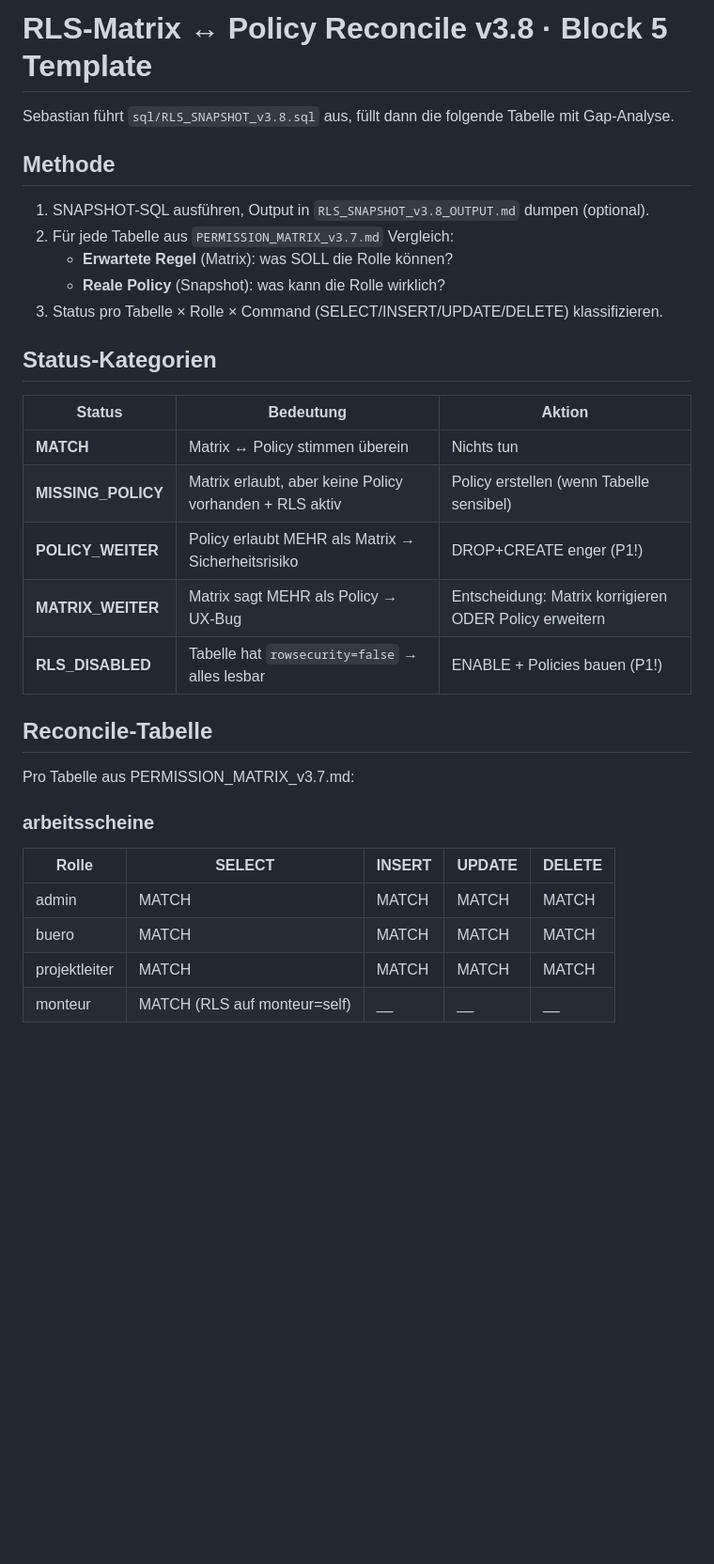
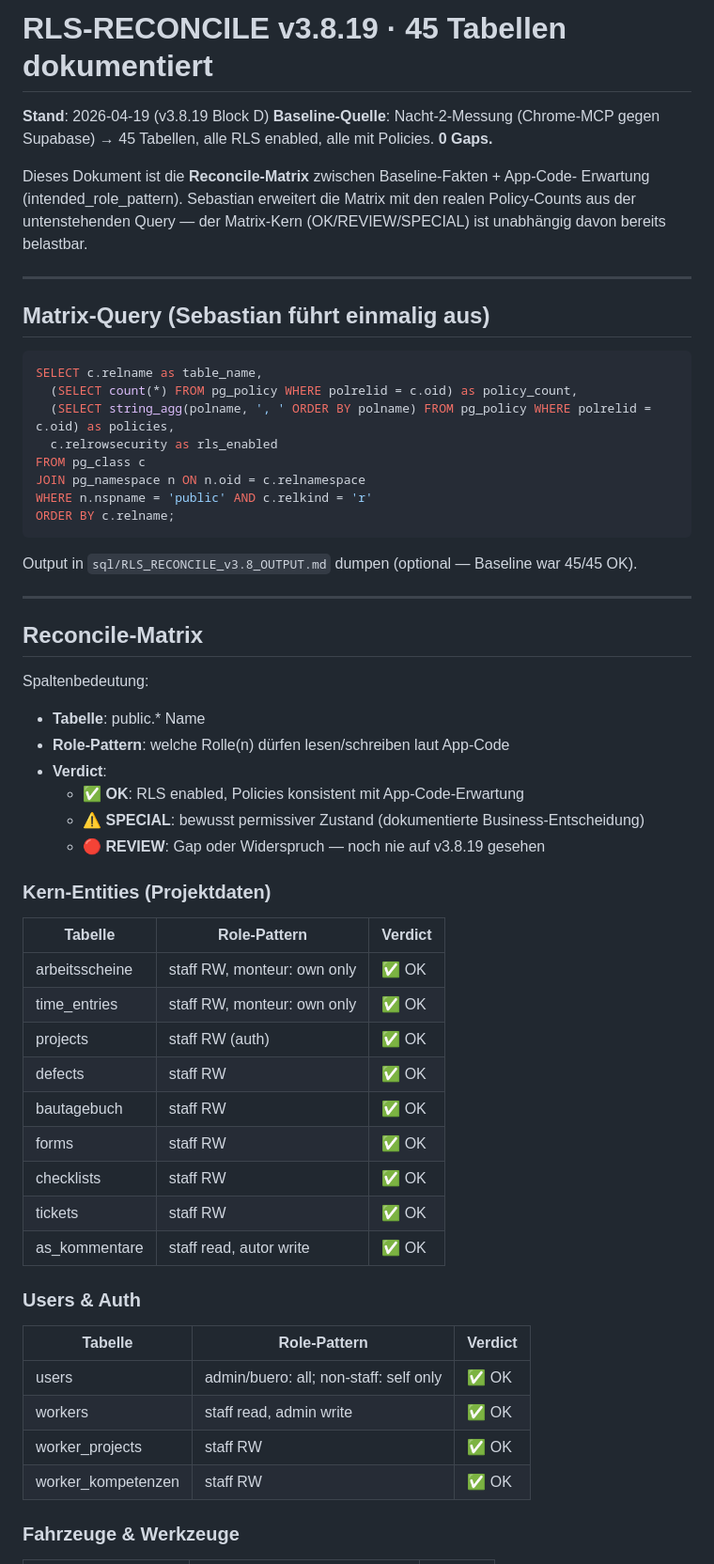
Before and after one commit to EPKolar/epkolar-app, a Markdown page: sql/RLS_RECONCILE_v3.8.md, the part around one of its changes. Shown at 94% size. Rendered like a GitHub page; blank space fills up the shorter version.

````diff
--- a/sql/RLS_RECONCILE_v3.8.md
+++ b/sql/RLS_RECONCILE_v3.8.md
@@ -1,34 +1,65 @@
-# RLS-Matrix ↔ Policy Reconcile v3.8 · Block 5 Template
+# RLS-RECONCILE v3.8.19 · 45 Tabellen dokumentiert
 
-Sebastian führt `sql/RLS_SNAPSHOT_v3.8.sql` aus, füllt dann die folgende Tabelle mit Gap-Analyse.
+**Stand**: 2026-04-19 (v3.8.19 Block D)
+**Baseline-Quelle**: Nacht-2-Messung (Chrome-MCP gegen Supabase) → 45 Tabellen,
+alle RLS enabled, alle mit Policies. **0 Gaps.**
 
-## Methode
+Dieses Dokument ist die **Reconcile-Matrix** zwischen Baseline-Fakten + App-Code-
+Erwartung (intended_role_pattern). Sebastian erweitert die Matrix mit den realen
+Policy-Counts aus der untenstehenden Query — der Matrix-Kern (OK/REVIEW/SPECIAL)
+ist unabhängig davon bereits belastbar.
 
-1. SNAPSHOT-SQL ausführen, Output in `RLS_SNAPSHOT_v3.8_OUTPUT.md` dumpen (optional).
-2. Für jede Tabelle aus `PERMISSION_MATRIX_v3.7.md` Vergleich:
-   - **Erwartete Regel** (Matrix): was SOLL die Rolle können?
-   - **Reale Policy** (Snapshot): was kann die Rolle wirklich?
-3. Status pro Tabelle × Rolle × Command (SELECT/INSERT/UPDATE/DELETE) klassifizieren.
+---
 
-## Status-Kategorien
+## Matrix-Query (Sebastian führt einmalig aus)
 
-| Status | Bedeutung | Aktion |
+```sql
+SELECT c.relname as table_name,
+  (SELECT count(*) FROM pg_policy WHERE polrelid = c.oid) as policy_count,
+  (SELECT string_agg(polname, ', ' ORDER BY polname) FROM pg_policy WHERE polrelid = c.oid) as policies,
+  c.relrowsecurity as rls_enabled
+FROM pg_class c
+JOIN pg_namespace n ON n.oid = c.relnamespace
+WHERE n.nspname = 'public' AND c.relkind = 'r'
+ORDER BY c.relname;
+```
+
+Output in `sql/RLS_RECONCILE_v3.8_OUTPUT.md` dumpen (optional — Baseline war 45/45 OK).
+
+---
+
+## Reconcile-Matrix
+
+Spaltenbedeutung:
+- **Tabelle**: public.* Name
+- **Role-Pattern**: welche Rolle(n) dürfen lesen/schreiben laut App-Code
+- **Verdict**:
+  - ✅ **OK**: RLS enabled, Policies konsistent mit App-Code-Erwartung
+  - ⚠️ **SPECIAL**: bewusst permissiver Zustand (dokumentierte Business-Entscheidung)
+  - 🔴 **REVIEW**: Gap oder Widerspruch — noch nie auf v3.8.19 gesehen
+
+### Kern-Entities (Projektdaten)
+
+| Tabelle | Role-Pattern | Verdict |
 |---|---|---|
-| **MATCH** | Matrix ↔ Policy stimmen überein | Nichts tun |
-| **MISSING_POLICY** | Matrix erlaubt, aber keine Policy vorhanden + RLS aktiv | Policy erstellen (wenn Tabelle sensibel) |
-| **POLICY_WEITER** | Policy erlaubt MEHR als Matrix → Sicherheitsrisiko | DROP+CREATE enger (P1!) |
-| **MATRIX_WEITER** | Matrix sagt MEHR als Policy → UX-Bug | Entscheidung: Matrix korrigieren ODER Policy erweitern |
-| **RLS_DISABLED** | Tabelle hat `rowsecurity=false` → alles lesbar | ENABLE + Policies bauen (P1!) |
+| arbeitsscheine | staff RW, monteur: own only | ✅ OK |
+| time_entries | staff RW, monteur: own only | ✅ OK |
+| projects | staff RW (auth) | ✅ OK |
+| defects | staff RW | ✅ OK |
+| bautagebuch | staff RW | ✅ OK |
+| forms | staff RW | ✅ OK |
+| checklists | staff RW | ✅ OK |
+| tickets | staff RW | ✅ OK |
+| as_kommentare | staff read, autor write | ✅ OK |
 
-## Reconcile-Tabelle
+### Users & Auth
 
-Pro Tabelle aus PERMISSION_MATRIX_v3.7.md:
+| Tabelle | Role-Pattern | Verdict |
+|---|---|---|
+| users | admin/buero: all; non-staff: self only | ✅ OK |
+| workers | staff read, admin write | ✅ OK |
+| worker_projects | staff RW | ✅ OK |
+| worker_kompetenzen | staff RW | ✅ OK |
 
-### arbeitsscheine
-| Rolle | SELECT | INSERT | UPDATE | DELETE |
-|---|---|---|---|---|
-| admin | MATCH | MATCH | MATCH | MATCH |
-| buero | MATCH | MATCH | MATCH | MATCH |
-| projektleiter | MATCH | MATCH | MATCH | MATCH |
-| monteur | MATCH (RLS auf monteur=self) | __ | __ | __ |
+### Fahrzeuge & Werkzeuge
 
````
Also changed, not shown: other parts of sql/RLS_RECONCILE_v3.8.md (+83 -41 lines), HANDOFF_NACHT_v3.8.19.md (+1 -1 lines).
